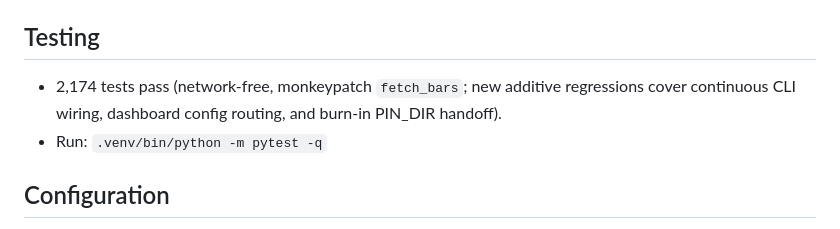
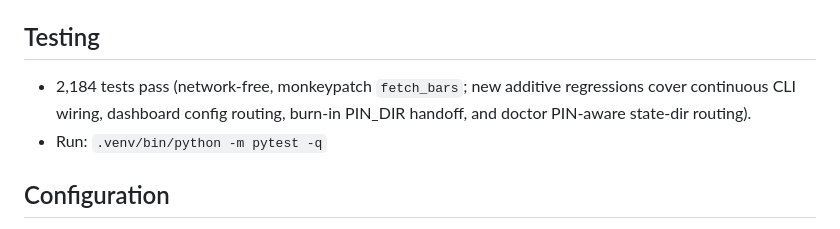
Before and after one commit to ShawnyBoyIII/AutonomousTradingAgent-v3, a Markdown page: ARCHITECTURE.md, the part around the change. Drawn GitHub-style.

```diff
--- a/ARCHITECTURE.md
+++ b/ARCHITECTURE.md
@@ -191,7 +191,7 @@ silently enable canary activation.
 
 ## Testing
 
-- 2,174 tests pass (network-free, monkeypatch `fetch_bars`; new additive regressions cover continuous CLI wiring, dashboard config routing, and burn-in PIN_DIR handoff).
+- 2,184 tests pass (network-free, monkeypatch `fetch_bars`; new additive regressions cover continuous CLI wiring, dashboard config routing, burn-in PIN_DIR handoff, and doctor PIN-aware state-dir routing).
 - Run: `.venv/bin/python -m pytest -q`
 
 ## Configuration
```
Also changed, not shown: AGENTS.md (+8 -5 lines).
